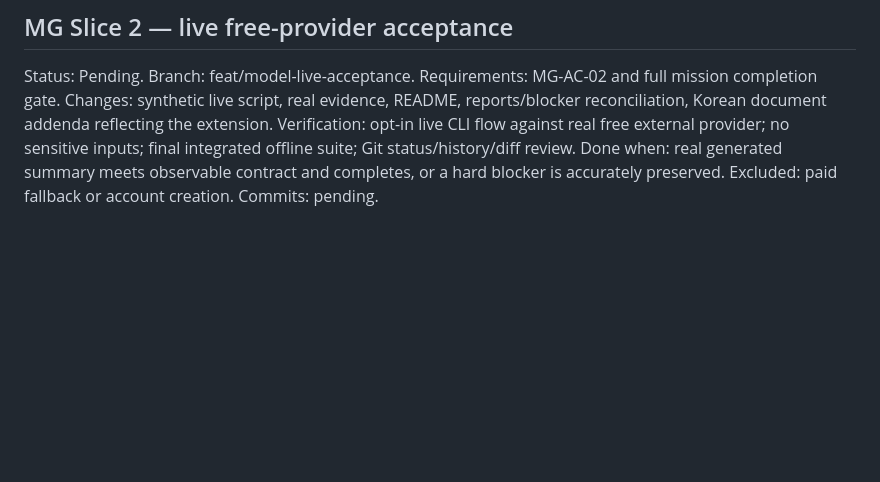
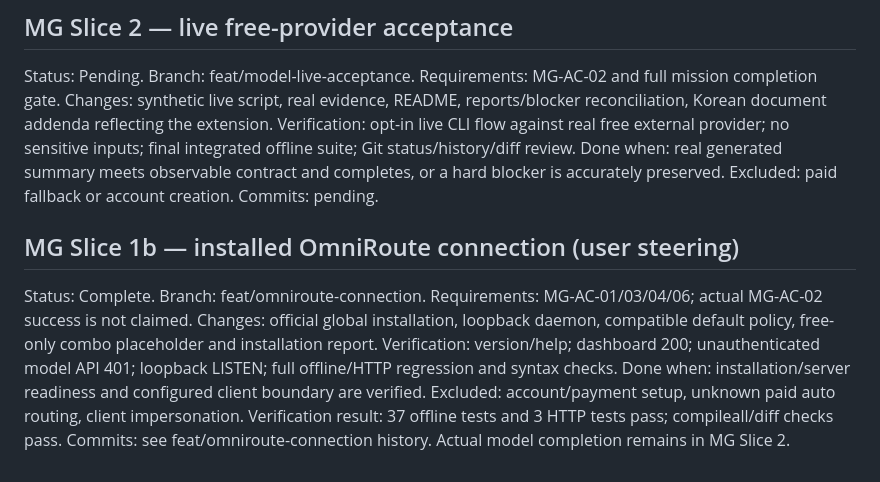
Before and after one commit to zzaehong/Nidus, a Markdown page: docs/plans/current-plan.md, the part around the change. Drawn GitHub-style; blank space fills up the shorter version.

Commit message:
문서: OmniRoute 설치와 로컬 연결 준비 검증 결과 기록

```diff
--- a/docs/plans/current-plan.md
+++ b/docs/plans/current-plan.md
@@ -90,3 +90,16 @@ inputs; final integrated offline suite; Git status/history/diff review.
 Done when: real generated summary meets observable contract and completes, or a
 hard blocker is accurately preserved. Excluded: paid fallback or account creation.
 Commits: pending.
+
+
+## MG Slice 1b — installed OmniRoute connection (user steering)
+Status: Complete. Branch: feat/omniroute-connection.
+Requirements: MG-AC-01/03/04/06; actual MG-AC-02 success is not claimed.
+Changes: official global installation, loopback daemon, compatible default policy,
+free-only combo placeholder and installation report.
+Verification: version/help; dashboard 200; unauthenticated model API 401; loopback
+LISTEN; full offline/HTTP regression and syntax checks.
+Done when: installation/server readiness and configured client boundary are verified.
+Excluded: account/payment setup, unknown paid auto routing, client impersonation.
+Verification result: 37 offline tests and 3 HTTP tests pass; compileall/diff checks pass.
+Commits: see feat/omniroute-connection history. Actual model completion remains in MG Slice 2.
```
Also changed, not shown: DESIGN.md (+11 -0 lines), OMNIROUTE_INSTALL_REPORT.md (added, +43 -0 lines).
